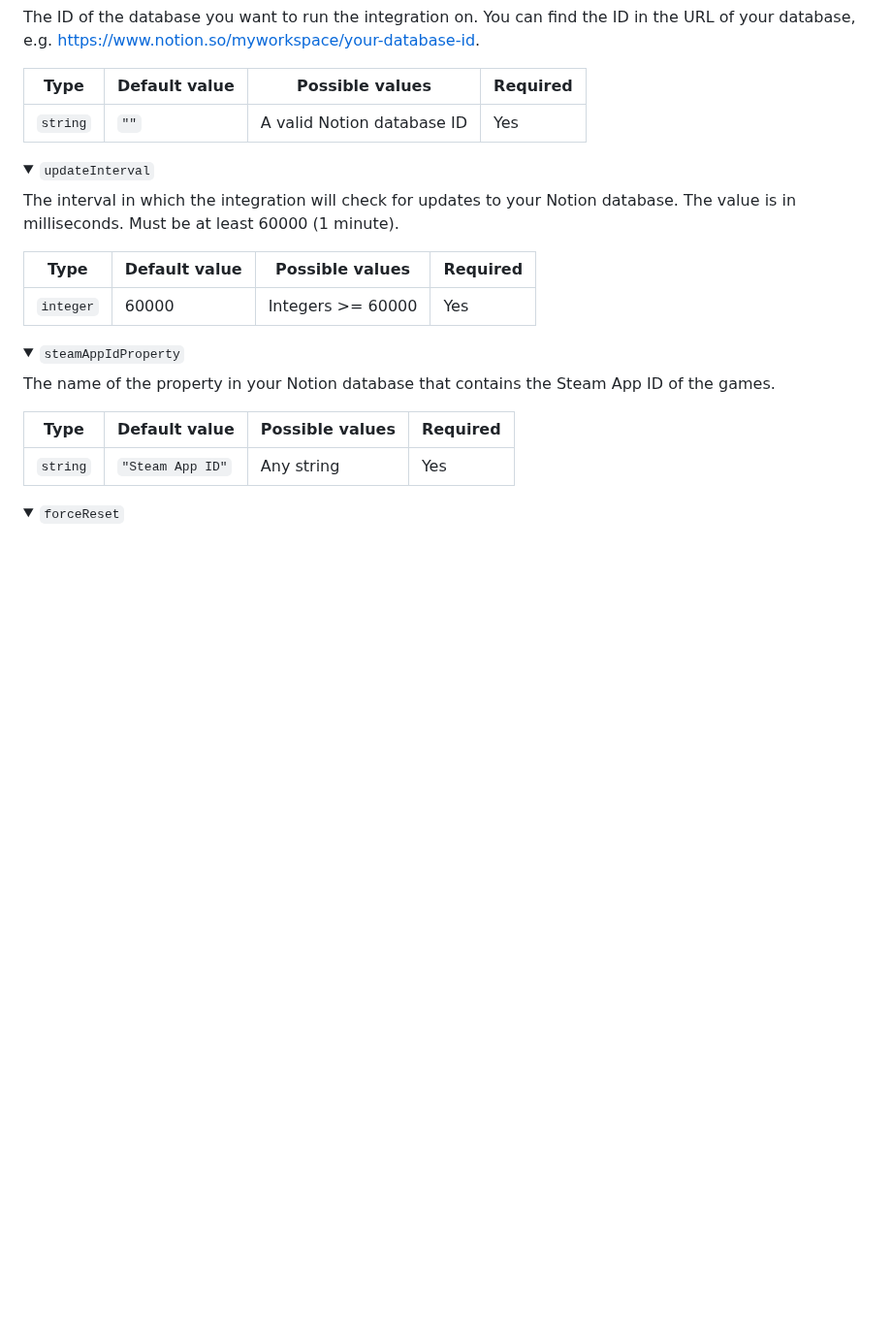
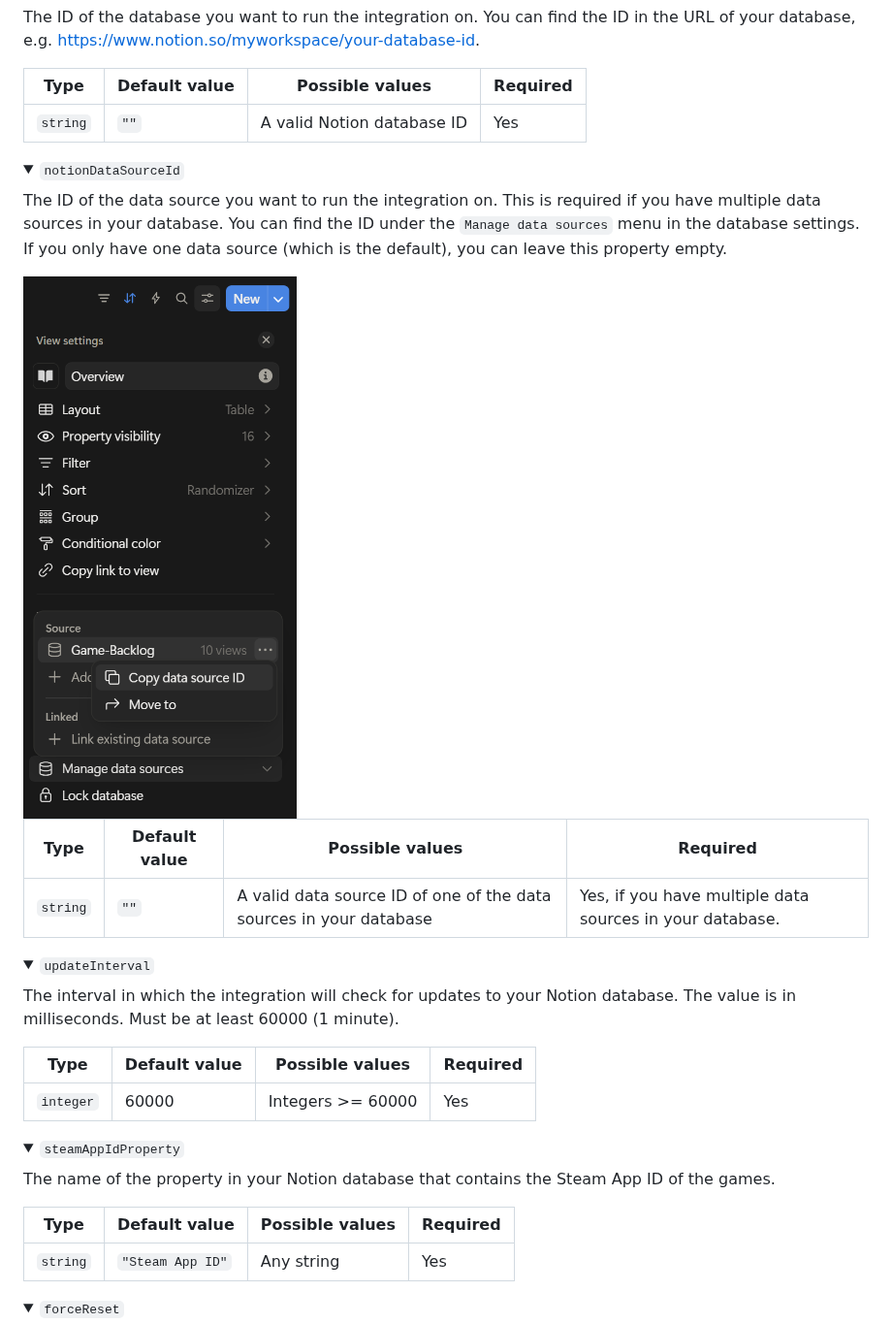
Before and after one commit to NikkelM/Notion-Steam-API-Integration, a Markdown page: README.md, the part around the change. Shown at 97% size. GitHub-like rendering; pictures changed too: images/CopyDataSourceId.png (added); folded sections open; blank space fills up the shorter version.

Commit message:
Updated integration to work with Notion API version 2025-09-03 (#62)

```diff
--- a/README.md
+++ b/README.md
@@ -80,6 +80,18 @@ The ID of the database you want to run the integration on. You can find the ID i
 | Type | Default value | Possible values | Required |
 |---|---|---|---|
 | `string` | `""` | A valid Notion database ID | Yes |
+</details>
+
+<details>
+<summary><code>notionDataSourceId</code></summary>
+
+The ID of the data source you want to run the integration on. This is required if you have multiple data sources in your database. You can find the ID under the `Manage data sources` menu in the database settings. If you only have one data source (which is the default), you can leave this property empty.
+
+<img src="images/CopyDataSourceId.png" alt="Notion data source ID location" style="height:600px;">
+
+| Type | Default value | Possible values | Required |
+|---|---|---|---|
+| `string` | `""` | A valid data source ID of one of the data sources in your database | Yes, if you have multiple data sources in your database. |
 </details>
 
 <details>
```
Also changed, not shown: 8 other files.
